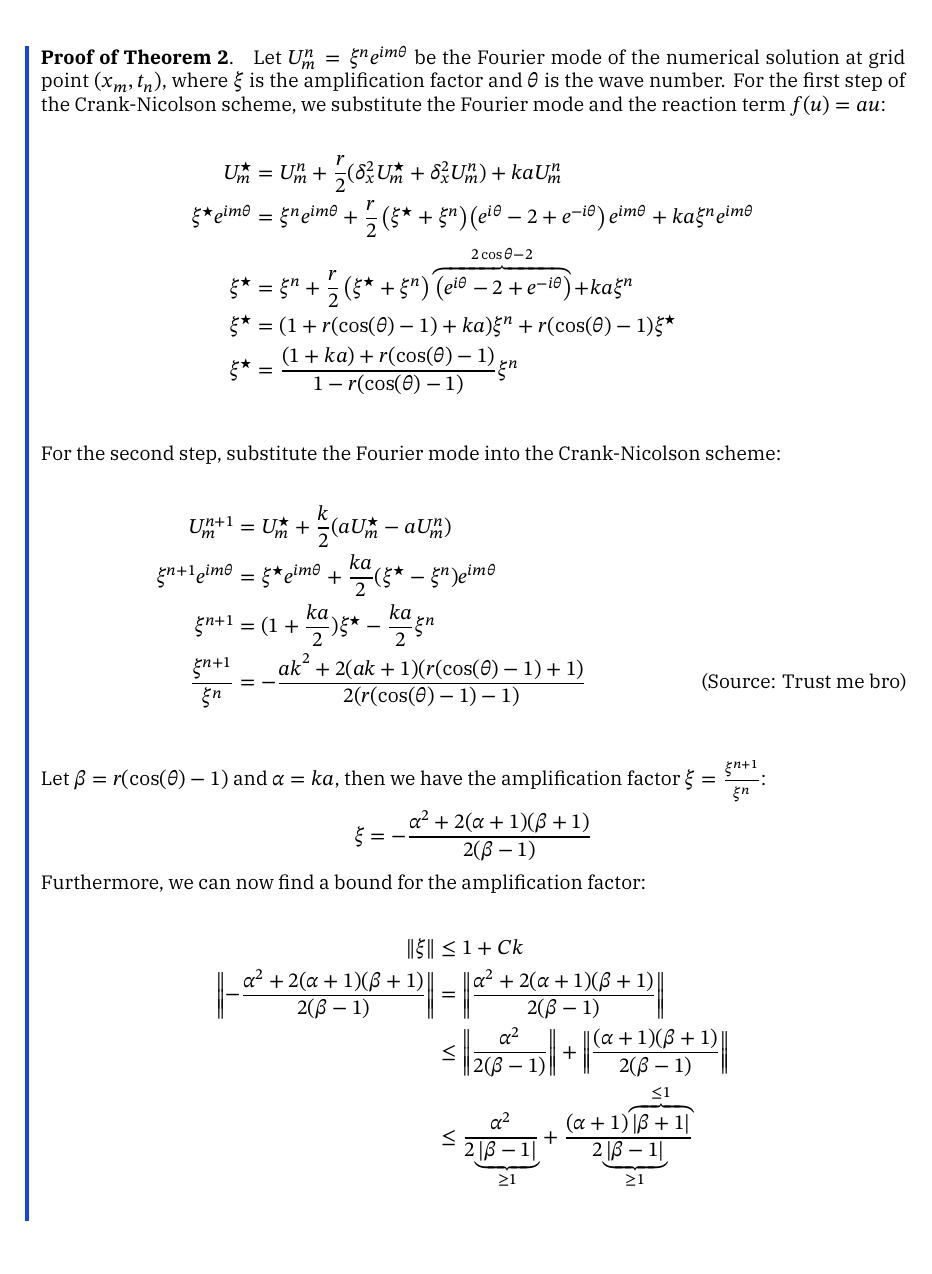
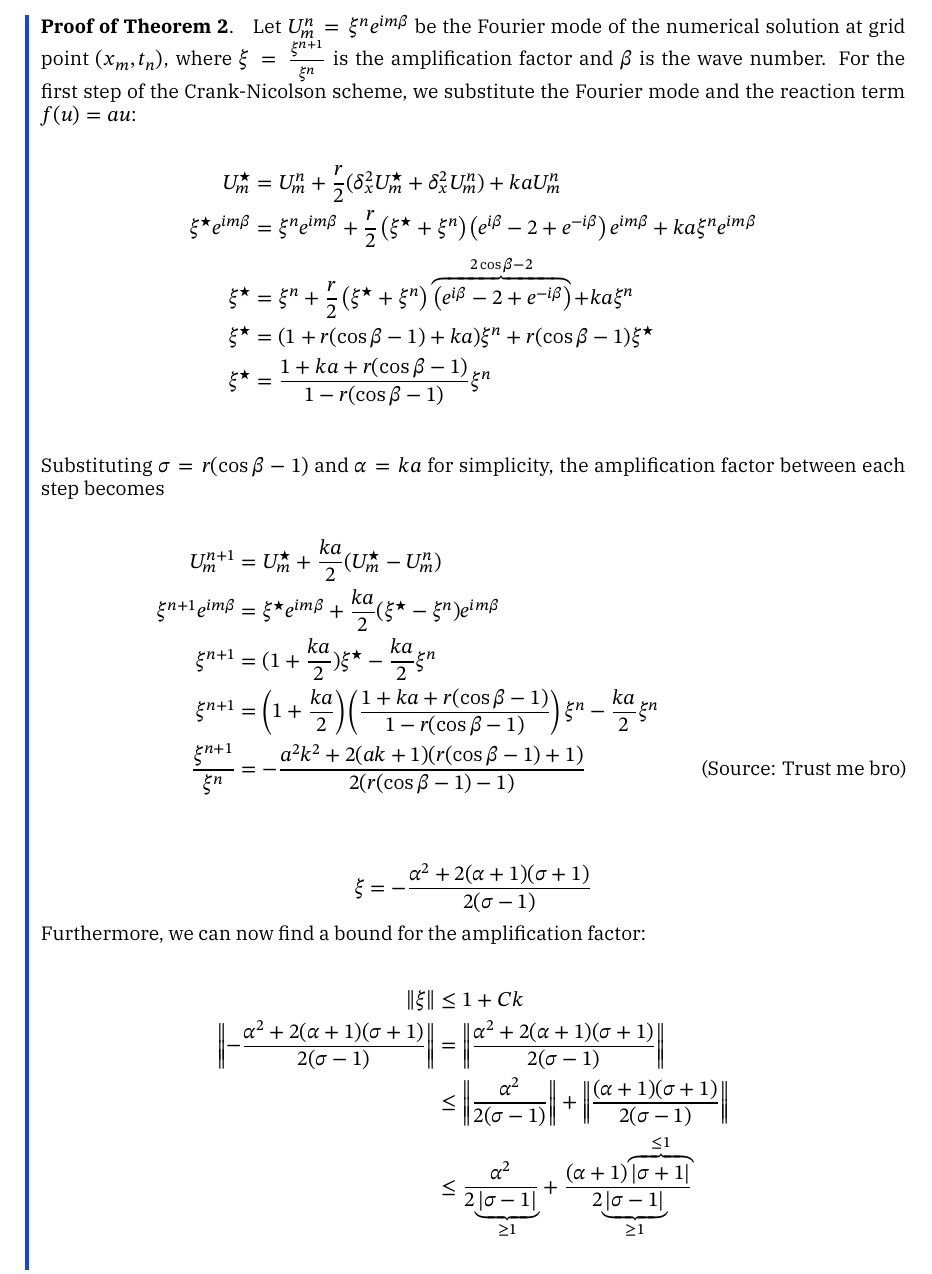
Before and after one commit to TrymSaether/project-1--tma4212-FDM, a LaTeX document (main.tex, which reads sections/methodology.tex): part of page 17 of 22, cut at the place of the change. Compiled offline with XeLaTeX; a missing font is replaced by an installed copy or a similar font.

Commit message:
Add csquotes package and refine amplification factor notation in methodology

```diff
--- a/main.tex
+++ b/main.tex
@@ -1,6 +1,7 @@
 % !TeX root = main.tex
 \documentclass[a4paper,10pt]{report}
 \usepackage{refs/trymtex}
+\usepackage{csquotes}
 \usepackage[backend=biber]{biblatex}
 
 \title{Numerical Solution of Differential Equations - Project 1}
--- a/sections/methodology.tex
+++ b/sections/methodology.tex
@@ -333,38 +333,50 @@ The Von Neumann stability analysis is a method to determine the stability of a f
   \]
 \end{theorem}
 \begin{proof}[Proof of Theorem~\ref{thm:stability_cn}]
-  Let \(U_m^n = \xi^n e^{i m \theta}\) be the Fourier mode of the numerical solution at grid point \((x_m, t_n)\), where \(\xi\) is the amplification factor and \(\theta\) is the wave number.
+  Let \(U_m^n = \xi^n e^{i m \beta}\) be the Fourier mode of the numerical solution at grid point \((x_m, t_n)\), where \(\xi=\frac{\xi^{n+1}}{\xi^n}\) is the amplification factor and \(\beta\) is the wave number.
   For the first step of the Crank-Nicolson scheme, we substitute the Fourier mode and the reaction term \(f(u) = au\):
 
   \begin{align*}
-    U_m^\star                & = U_m^n + \frac{r}{2} (\delta_x^2 U_m^\star + \delta_x^2 U_m^n) + k a U_m^n                                                                          \\
-    \xi^\star e^{i m \theta} & = \xi^n e^{i m \theta} + \frac{r}{2} \left(\xi^\star + \xi^n\right)\left(e^{i\theta} - 2 + e^{-i\theta}\right)e^{im\theta}+ k a \xi^n e^{i m \theta} \\
-    \xi^\star                & = \xi^n + \frac{r}{2} \left(\xi^\star + \xi^n \right)\overbrace{\left(e^{i \theta} - 2 + e^{-i \theta}\right)}^{2\cos\theta - 2} + k a \xi^n                                       \\
-    \xi^\star                & = (1 + r(\cos(\theta) - 1) + ka) \xi^n + r(\cos(\theta) - 1)\xi^\star                                                                                \\
-    \xi^\star                & = \frac{(1 + ka) + r(\cos(\theta) - 1)}{1 - r(\cos(\theta) - 1)} \xi^n                                                                               \\
+    U_m^\star               & = U_m^n + \frac{r}{2} (\delta_x^2 U_m^\star + \delta_x^2 U_m^n) + k a U_m^n                                                                     \\
+    \xi^\star e^{i m \beta} & = \xi^n e^{i m \beta} + \frac{r}{2} \left(\xi^\star + \xi^n\right)\left(e^{i\beta} - 2 + e^{-i\beta}\right)e^{im\beta}+ k a \xi^n e^{i m \beta} \\
+    \xi^\star               & = \xi^n + \frac{r}{2} \left(\xi^\star + \xi^n \right)\overbrace{\left(e^{i \beta} - 2 + e^{-i \beta}\right)}^{2\cos\beta - 2} + k a \xi^n       \\
+    \xi^\star               & = (1 + r(\cos\beta - 1) + ka) \xi^n + r(\cos\beta - 1)\xi^\star                                                                                 \\
+    \xi^\star               & = \frac{1 + ka + r(\cos\beta - 1)}{1 - r(\cos\beta - 1)} \xi^n                                                                                  \\
   \end{align*}
 
-  For the second step, substitute the Fourier mode into the Crank-Nicolson scheme:
+ Substituting \(\sigma = r(\cos\beta - 1)\) and \(\alpha = ka\) for simplicity, the amplification factor between each step becomes
 
   \begin{align*}
-    U_m^{n+1}                & = U_m^\star + \frac{k}{2}(a U_m^\star - a U_m^n)                                                                        \\
-    \xi^{n+1} e^{i m \theta} & = \xi^\star e^{i m \theta} + \frac{ka}{2}(\xi^\star - \xi^n)e^{i m \theta}                                              \\
-    \xi^{n+1}                & = (1 + \frac{ka}{2}) \xi^\star - \frac{ka}{2} \xi^n                                                                     \\
-    \frac{\xi^{n+1}}{\xi^n}  & = -\frac{{ak}^2 + 2(a k + 1) (r (\cos(\theta) - 1) + 1)}{2 (r (\cos(\theta) - 1) - 1)}       \tag{Source: Trust me bro} \\
+    U_m^{n+1}               & =
+    U_m^\star
+    + \frac{ka}{2}(U_m^\star - U_m^n) \\
+    \xi^{n+1} e^{i m \beta} & =
+    \xi^\star e^{i m \beta}
+    + \frac{ka}{2}(\xi^\star
+    - \xi^n)e^{i m \beta}                \\
+    \xi^{n+1}               & =
+    (1 + \frac{ka}{2}) \xi^\star
+    - \frac{ka}{2} \xi^n                 \\
+    \xi^{n+1}               & =
+    \left(1 + \frac{ka}{2}\right)
+    \left(\frac{1 + ka + r(\cos\beta - 1)}{1 - r(\cos\beta - 1)}\right)\xi^n
+    - \frac{ka}{2} \xi^n                 \\
+    \frac{\xi^{n+1}}{\xi^n} & =
+    -\frac{a^2k^2 + 2(a k + 1) (r (\cos\beta - 1) + 1)}
+    {2 (r (\cos\beta - 1) - 1)} \tag{Source: Trust me bro}           \\
   \end{align*}
 
-  Let \(\beta = r(\cos(\theta) - 1)\) and \(\alpha = ka\), then we have the amplification factor \(\xi=\frac{\xi^{n+1}}{\xi^n}\):
 
   \[
-    \xi = -\frac{\alpha^2 + 2(\alpha + 1)(\beta + 1)}{2(\beta - 1)}
+    \xi = -\frac{\alpha^2 + 2(\alpha + 1)(\sigma + 1)}{2(\sigma - 1)}
   \]
 
   Furthermore, we can now find a bound for the amplification factor:
 
   \begin{align*}
-    \norm*{\xi}                                                       & \leq 1 + Ck                                                                                                                                                    \\
-    \norm*{-\frac{\alpha^2 + 2(\alpha + 1)(\beta + 1)}{2(\beta - 1)}} & = \norm*{\frac{\alpha^2 + 2(\alpha + 1)(\beta + 1)}{2(\beta - 1)}}                                                                                             \\
-                                                                      & \leq \norm*{\frac{\alpha^2}{2(\beta - 1)}} + \norm*{\frac{(\alpha + 1)(\beta + 1)}{2(\beta - 1)}}                                                              \\
-                                                                      & \leq \frac{\alpha^2}{2\underbrace{\abs{\beta - 1}}_{\geq 1}} + \frac{(\alpha + 1)\overbrace{\abs{\beta + 1}}^{\leq 1}}{2\underbrace{\abs{\beta - 1}}_{\geq 1}} \\
+    \norm*{\xi}                                                         & \leq 1 + Ck                                                                                                                                                       \\
+    \norm*{-\frac{\alpha^2 + 2(\alpha + 1)(\sigma + 1)}{2(\sigma - 1)}} & = \norm*{\frac{\alpha^2 + 2(\alpha + 1)(\sigma + 1)}{2(\sigma - 1)}}                                                                                              \\
+                                                                        & \leq \norm*{\frac{\alpha^2}{2(\sigma - 1)}} + \norm*{\frac{(\alpha + 1)(\sigma + 1)}{2(\sigma - 1)}}                                                              \\
+                                                                        & \leq \frac{\alpha^2}{2\underbrace{\abs{\sigma - 1}}_{\geq 1}} + \frac{(\alpha + 1)\overbrace{\abs{\sigma + 1}}^{\leq 1}}{2\underbrace{\abs{\sigma - 1}}_{\geq 1}} \\
   \end{align*}
 \end{proof}
```
